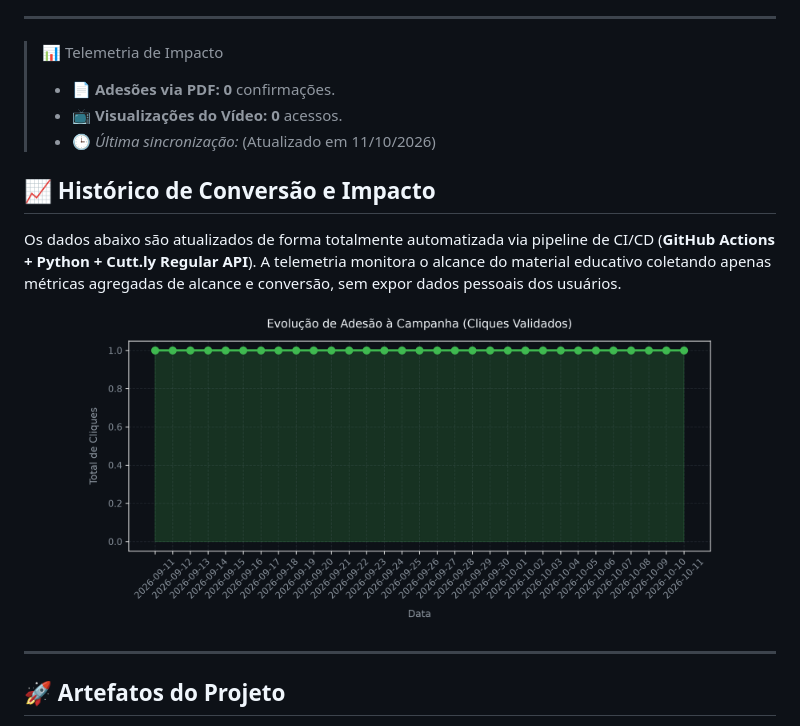
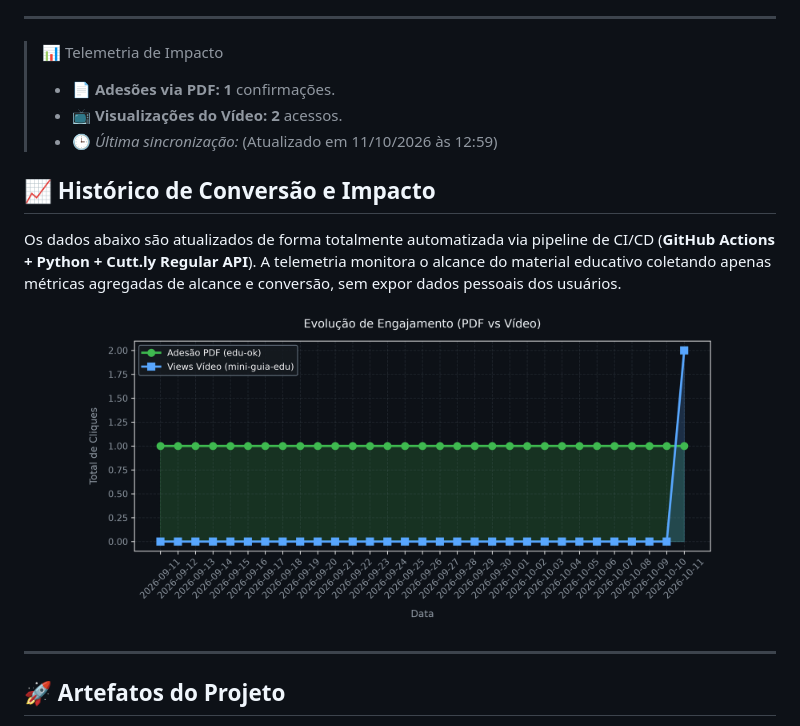
Before and after one commit to naygno/green-computing-edu, a Markdown page: README.md, the part around the change. Rendered like a GitHub page; pictures changed too: assets/telemetry_chart.png.

Commit message:
chore(telemetry): atualiza metricas e grafico comparativo [skip ci]

```diff
--- a/README.md
+++ b/README.md
@@ -49,9 +49,9 @@ O avanço tecnológico desregulado gerou gargalos críticos abordados por este p
 ---
 
 > 📊 Telemetria de Impacto
-> - 📄 **Adesões via PDF:** <!-- CLICKS_PDF_START -->**0**<!-- CLICKS_PDF_END --> confirmações.
-> - 📺 **Visualizações do Vídeo:** <!-- CLICKS_VIDEO_START -->**0**<!-- CLICKS_VIDEO_END --> acessos.
-> - 🕒 *Última sincronização:* <!-- DATE_START -->(Atualizado em 11/10/2026)<!-- DATE_END -->
+> - 📄 **Adesões via PDF:** <!-- CLICKS_PDF_START -->**1**<!-- CLICKS_PDF_END --> confirmações.
+> - 📺 **Visualizações do Vídeo:** <!-- CLICKS_VIDEO_START -->**2**<!-- CLICKS_VIDEO_END --> acessos.
+> - 🕒 *Última sincronização:* <!-- DATE_START -->(Atualizado em 11/10/2026 às 12:59)<!-- DATE_END -->
 
 ## 📈 Histórico de Conversão e Impacto
 Os dados abaixo são atualizados de forma totalmente automatizada via pipeline de CI/CD (**GitHub Actions + Python + Cutt.ly Regular API**). A telemetria monitora o alcance do material educativo coletando apenas métricas agregadas de alcance e conversão, sem expor dados pessoais dos usuários.
```
Also changed, not shown: 1 other file.
